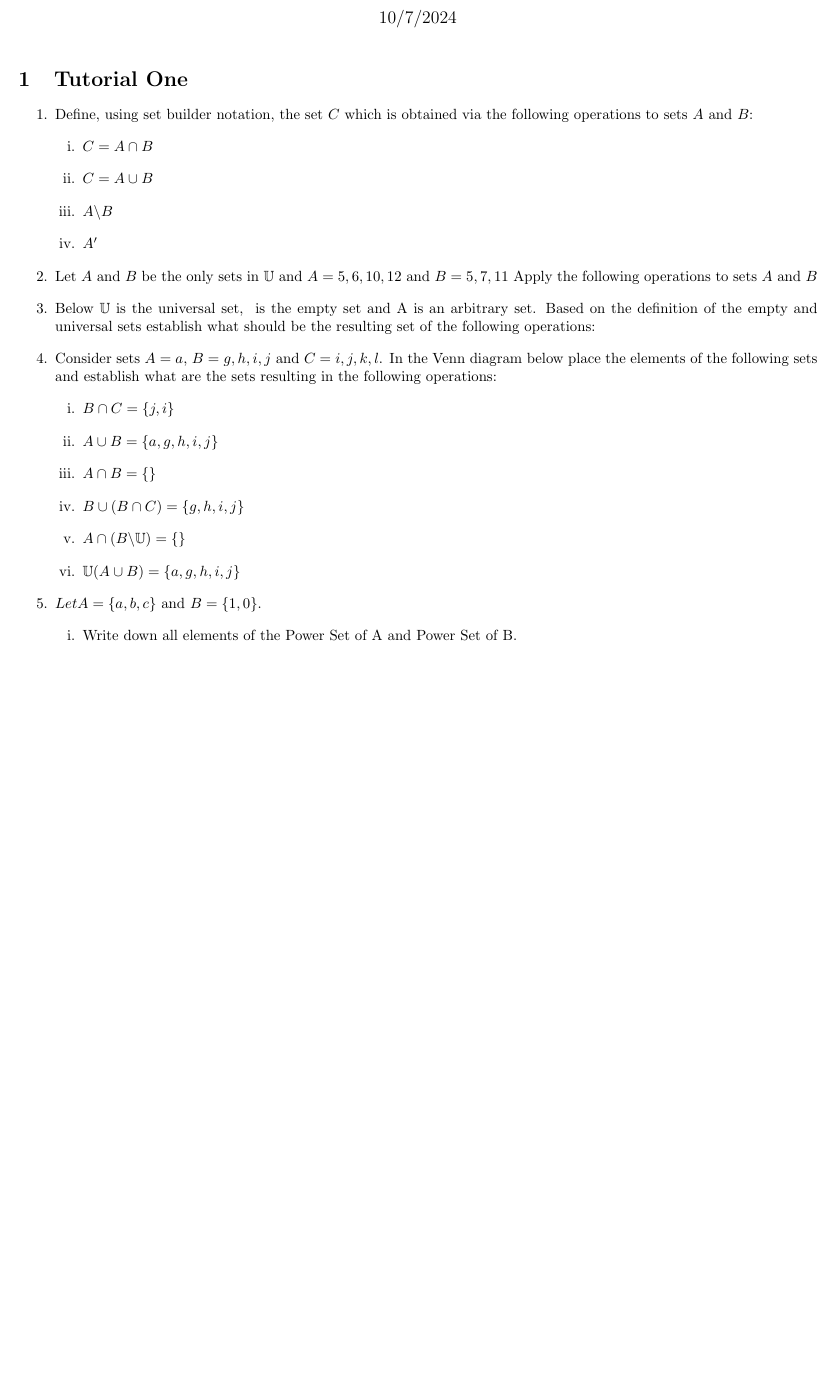
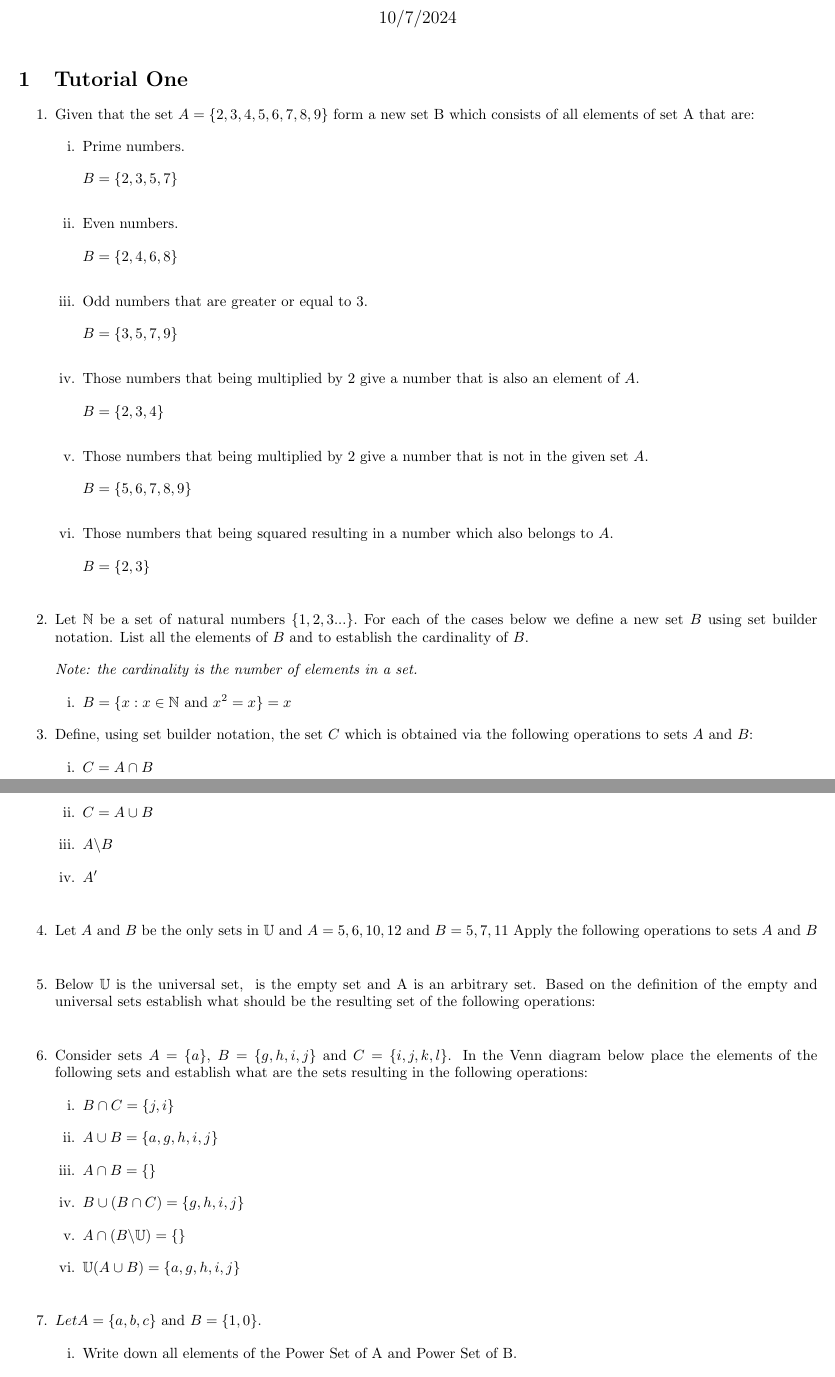
Before and after one commit to Abdul-Waajid/notes-all, a LaTeX document (maths-note/tutorials/document.tex): part of page 1 of 2 before the commit and two parts of pages 1 and 2 of 2 after it, the two joined at a grey line, cut so that both start at the same text, the shorter picture padded with empty space. Compiled offline with pdfLaTeX.

Commit message:
This will be the commit for adding 2 new questions or more not sure.

```diff
--- a/maths-note/tutorials/document.tex
+++ b/maths-note/tutorials/document.tex
@@ -34,6 +34,79 @@
 
 \begin{enumerate}
 
+    %question one starting
+    \item Given that the set $A = \{ 2, 3, 4, 5, 6, 7, 8, 9\}$ form a new set B which consists of all elements of set A that are:
+
+    \begin{enumerate}[i.]
+        \item Prime numbers.
+
+            $B = \{ 2, 3, 5, 7\}$
+
+\vspace{0.3 cm}
+        \item Even numbers.
+
+            $B = \{ 2, 4, 6, 8\}$
+
+
+\vspace{0.3 cm}
+        \item Odd numbers that are greater or equal to 3.
+
+            $B = \{ 3, 5, 7, 9\}$
+
+\vspace{0.3 cm}
+        \item Those numbers that being multiplied by 2 give a number that is also an element of $A$.
+
+            $B = \{ 2, 3, 4 \}$
+
+
+\vspace{0.3 cm}
+        \item Those numbers that being multiplied by 2 give a number that is not in the given set $A$.
+
+             $B = \{ 5, 6, 7, 8, 9 \}$
+
+\vspace{0.3 cm}
+        \item Those numbers that being squared resulting in a number which also belongs to $A$.
+
+             $B = \{ 2, 3 \}$
+
+    \end{enumerate}
+
+\vspace{0.5 cm}
+
+%question one ends here.
+
+% question two starts here
+
+
+\item Let $\mathbb{N}$ be a set of natural numbers $\{ 1, 2, 3 ...\}.$ For each of the cases below we define
+    a new set $B$ using set builder notation. List all the elements of $B$ and to establish the cardinality of $B$.
+
+    \textit{Note: the cardinality is the number of elements in a set.}
+
+
+    \begin{enumerate}[i.]
+        \item $B = \{ x : x \in \mathbb{N} $ and $ x^2 = x\} = x$
+    \end{enumerate}
+
+
+
+
+
+
+
+
+
+
+
+
+
+
+
+
+
+
+
+
     \item Define, using set builder notation, the set $C$ which is obtained via the following operations to sets $A$ and $B$:
     \begin{enumerate}[i.]
         \item $C = A \cap B$
@@ -42,13 +115,16 @@
         \item $A'$
     \end{enumerate}
 
+\vspace{0.5 cm}
     \item Let $A$ and $B$ be the only sets in $\mathbb{U}$ and $A = {5, 6, 10, 12}$ and $B = {5, 7, 11}$ Apply the following operations to sets $A$ and $B$
 
+\vspace{0.5 cm}
 
     \item Below $\mathbb{U}$ is the universal set, ${}$ is the empty set and A is an arbitrary set. Based on the definition of the empty and universal sets establish what should be the resulting set of the following operations:
 
 
-    \item Consider sets $A = {a}$, $B = {g, h, i, j}$ and $C = {i, j, k, l}$. In the Venn diagram below place the elements of the following sets and establish what are the sets resulting in the following operations:
+\vspace{0.5 cm}
+    \item Consider sets $A = \{a\}$, $B = \{g, h, i, j\}$ and $C = \{i, j, k, l\}$. In the Venn diagram below place the elements of the following sets and establish what are the sets resulting in the following operations:
 
     \begin{enumerate}[i.]
         \item $B \cap C = \{j, i\} $
@@ -58,6 +134,7 @@
         \item $A \cap (B$\textbackslash$ \mathbb{U}) = \{ \}$
         \item $\mathbb{U}(A\cup B) = \{a, g, h, i, j\}$
     \end{enumerate}
+\vspace{0.5 cm}
     \item $Let A = \{a, b, c\}$ and $B = \{1, 0\}.$
 
     \begin{enumerate}[i.]
```
Also changed, not shown: maths-note/tutorials/document.tex (2 more changed lines).
